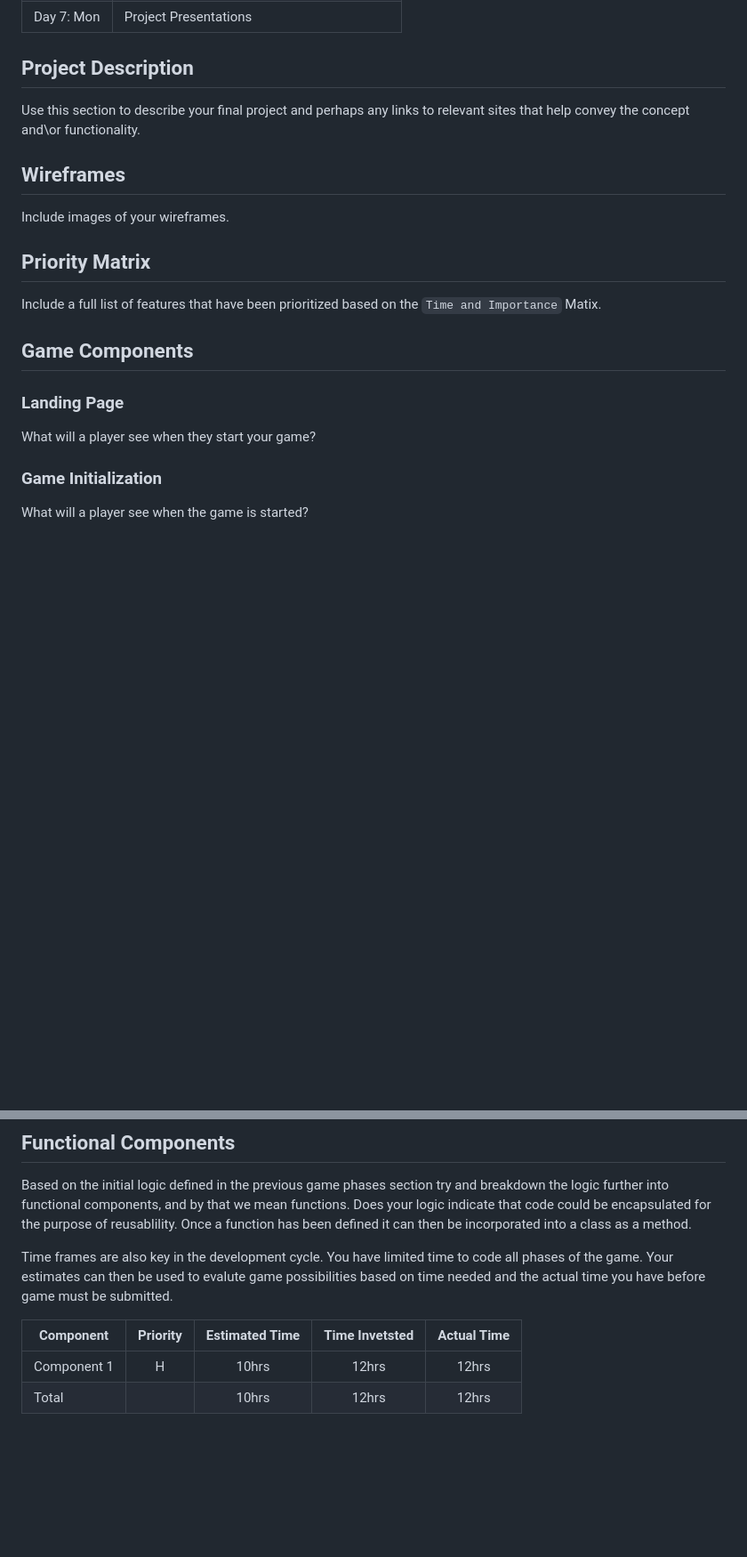
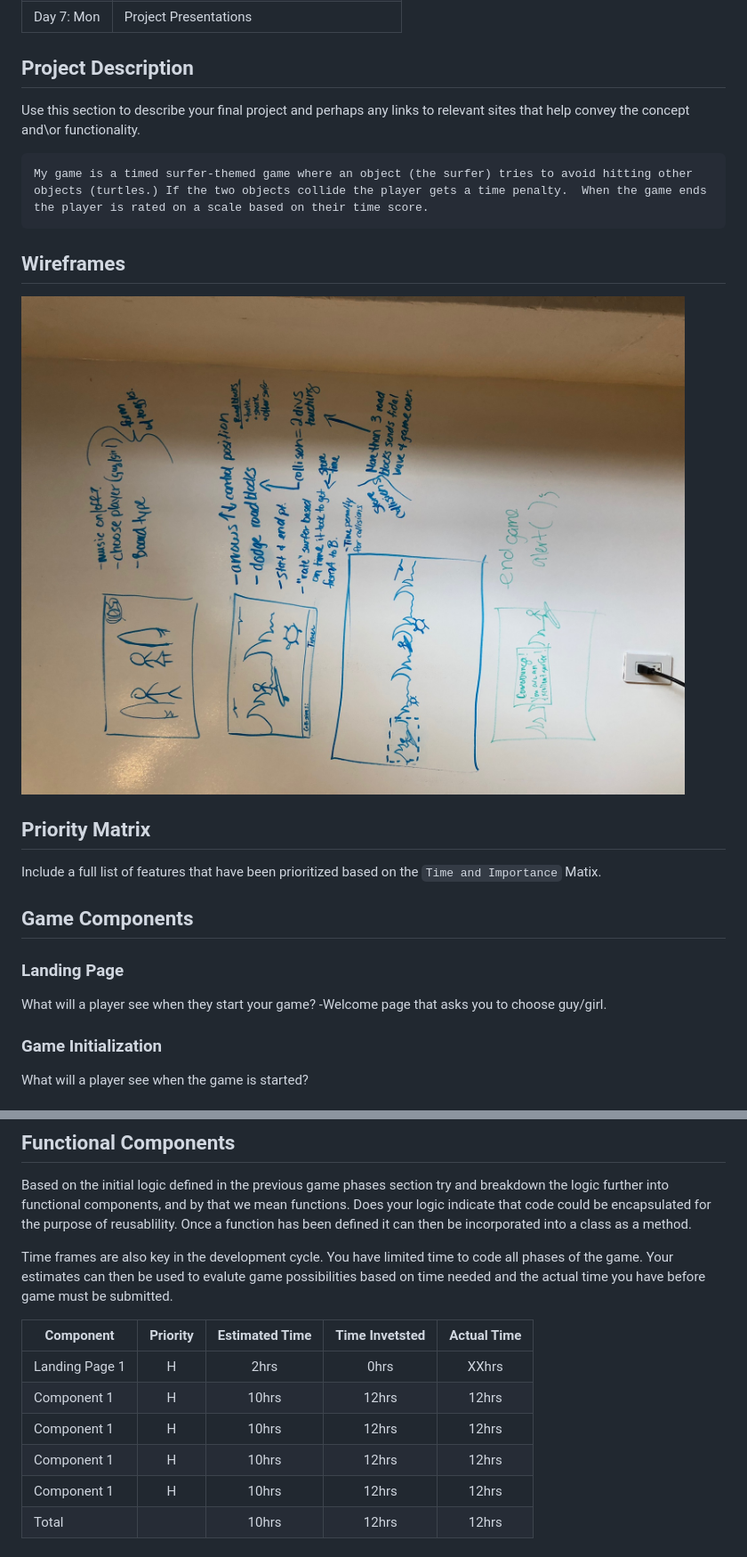
Before and after one commit to sboozy/SurfsUp, a Markdown page: project-worksheet.md, 2 parts joined by grey strips. Shown: that part at 89% size. Drawn GitHub-style; pictures changed too: images/wireframe.jpg (added); blank space fills up the shorter version.

Commit message:
adds wireframe image

```diff
--- a/project-worksheet.md
+++ b/project-worksheet.md
@@ -16,12 +16,13 @@ This schedule will be used to keep track of your progress throughout the week an
 
 
 ## Project Description
-
 Use this section to describe your final project and perhaps any links to relevant sites that help convey the concept and\or functionality.
 
+    My game is a timed surfer-themed game where an object (the surfer) tries to avoid hitting other objects (turtles.) If the two objects collide the player gets a time penalty.  When the game ends the player is rated on a scale based on their time score.
+
 ## Wireframes
+  ![](images/wireframe.jpg)
 
-Include images of your wireframes.
 
 ## Priority Matrix
 
@@ -31,6 +32,7 @@ Include a full list of features that have been prioritized based on the `Time an
 
 ### Landing Page
 What will a player see when they start your game?
+    -Welcome page that asks you to choose guy/girl.
 
 ### Game Initialization
 What will a player see when the game is started?
@@ -59,6 +61,10 @@ Time frames are also key in the development cycle.  You have limited time to cod
 
 | Component | Priority | Estimated Time | Time Invetsted | Actual Time |
 | --- | :---: |  :---: | :---: | :---: |
+| Landing Page 1 | H | 2hrs| 0hrs | XXhrs |
+| Component 1 | H | 10hrs| 12hrs | 12hrs |
+| Component 1 | H | 10hrs| 12hrs | 12hrs |
+| Component 1 | H | 10hrs| 12hrs | 12hrs |
 | Component 1 | H | 10hrs| 12hrs | 12hrs |
 | Total |  | 10hrs| 12hrs | 12hrs |
 
```
Also changed, not shown: 2 other files.
